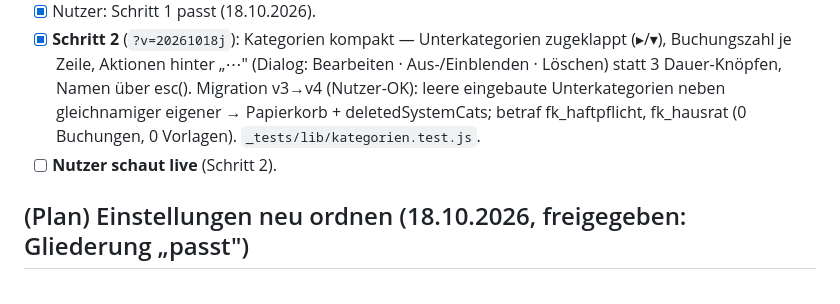
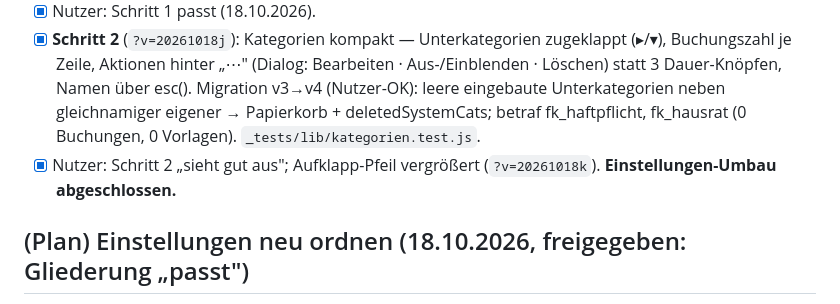
Before and after one commit to e-labs-x/finanzplaner, a Markdown page: TODO.md, the part around the change. Drawn GitHub-style.

Commit message:
TODO: Einstellungen-Umbau abgeschlossen
Co-Authored-By: Claude Opus 5.5 (1M context) <noreply@anthropic.com>
Claude-Session: https://claude.ai/code/session_01HBehksWCXMupyxhvHSKVUi

```diff
--- a/TODO.md
+++ b/TODO.md
@@ -15,7 +15,7 @@ Letzte Aktualisierung: 2026-10-17 — Betragssuche, Papierkorb für Buchungen,
       Aktionen hinter „⋯" (Dialog: Bearbeiten · Aus-/Einblenden · Löschen) statt 3 Dauer-Knöpfen, Namen über esc().
       Migration v3→v4 (Nutzer-OK): leere eingebaute Unterkategorien neben gleichnamiger eigener → Papierkorb +
       deletedSystemCats; betraf fk_haftpflicht, fk_hausrat (0 Buchungen, 0 Vorlagen). `_tests/lib/kategorien.test.js`.
-- [ ] **Nutzer schaut live** (Schritt 2).
+- [x] Nutzer: Schritt 2 „sieht gut aus"; Aufklapp-Pfeil vergrößert (`?v=20261018k`). **Einstellungen-Umbau abgeschlossen.**
 
 ## (Plan) Einstellungen neu ordnen (18.10.2026, freigegeben: Gliederung „passt")
 Befund: Einstellungen = eine Seite, ~5.100 px am PC, 12 Karten; Kategorien ~⅓ davon mit 3 Dauer-Knöpfen je Zeile
```
